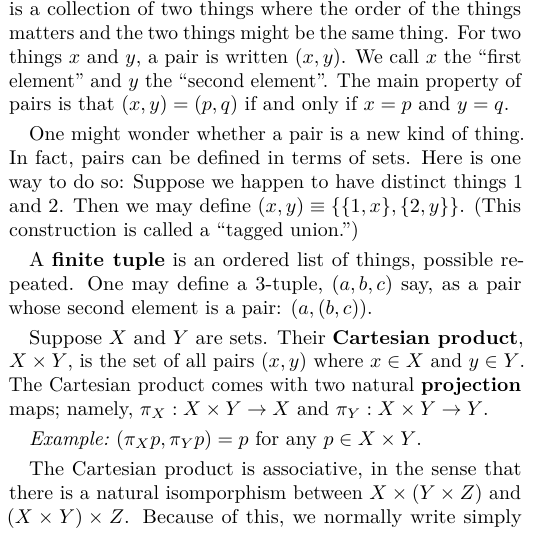
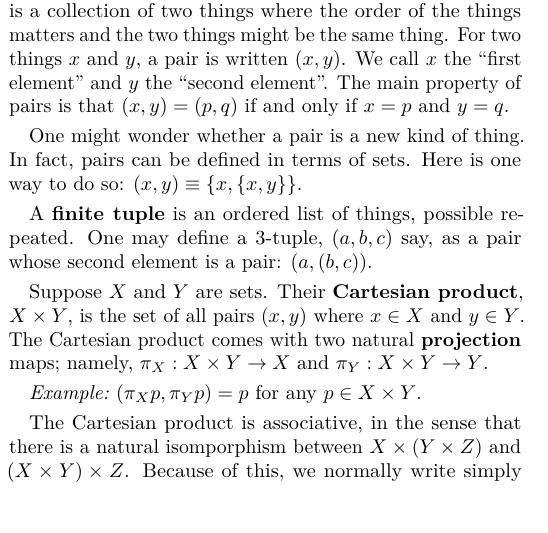
Before and after one commit to alan-turing-institute/notes-on-data-science, a LaTeX document (notes/sets.tex): part of one column of the page, cut so that both start at the same text, the shorter picture padded with empty space. Compiled offline with pdfLaTeX.

Commit message:
Fix error in definition of pairs

```diff
--- a/notes/sets.tex
+++ b/notes/sets.tex
@@ -102,9 +102,7 @@ thing. For two things $x$ and $y$, a pair is written $(x, y)$. We call $x$ the
 $(x,y)=(p,q)$ if and only if $x=p$ and $y=q$.
 
 One might wonder whether a pair is a new kind of thing. In fact, pairs can be
-defined in terms of sets. Here is one way to do so: Suppose we happen to have
-distinct things 1 and~2. Then we may define $(x, y) \equiv \{\{1, x\}, \{2,
-y\}\}$. (This construction is called a “tagged union.”)
+defined in terms of sets. Here is one way to do so: $(x, y)\equiv \{x, \{x,y\}\}$.
 
 A \defn{finite tuple} is an ordered list of things, possible repeated. One may
 define a 3-tuple, $(a, b, c)$ say, as a pair whose second element is a pair:
```
